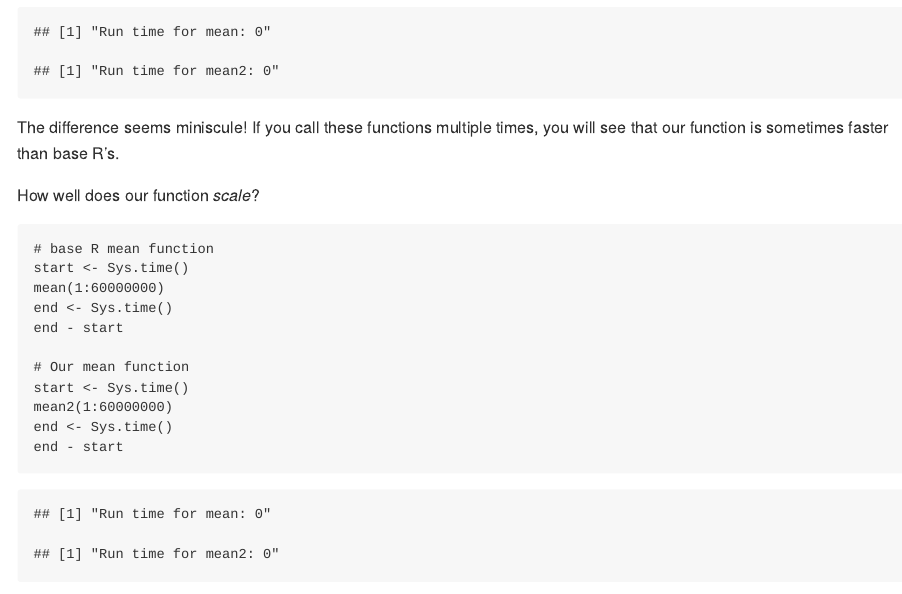
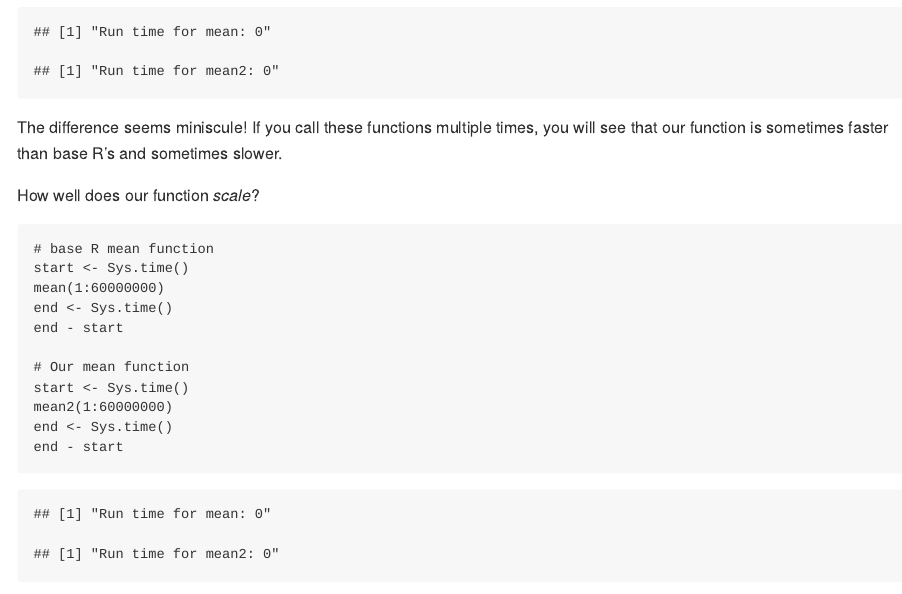
Before and after one commit to awakenedhaki/masterR, an R Markdown document (basics/functions.Rmd): the page in a window 1100 px wide, from 3210 px down. Rendered offline with R 4.5, knitr and Pandoc, with nearby package versions; some code elsewhere in the file could not run offline.

Commit message:
Update functions

````diff
--- a/basics/functions.Rmd
+++ b/basics/functions.Rmd
@@ -112,7 +112,7 @@ print(paste("Run time for mean:", end_base - start_base))
 print(paste("Run time for mean2:", end_2 - start_2))
 ```
 
-The difference seems miniscule! If you call these functions multiple times, you will see that our function is sometimes faster than base R's.
+The difference seems miniscule! If you call these functions multiple times, you will see that our function is sometimes faster than base R's and sometimes slower.
 
 How well does our function _scale_?
 
````
Also changed, not shown: basics/functions.md, basics/functions.Rmd (2 more changed lines).
